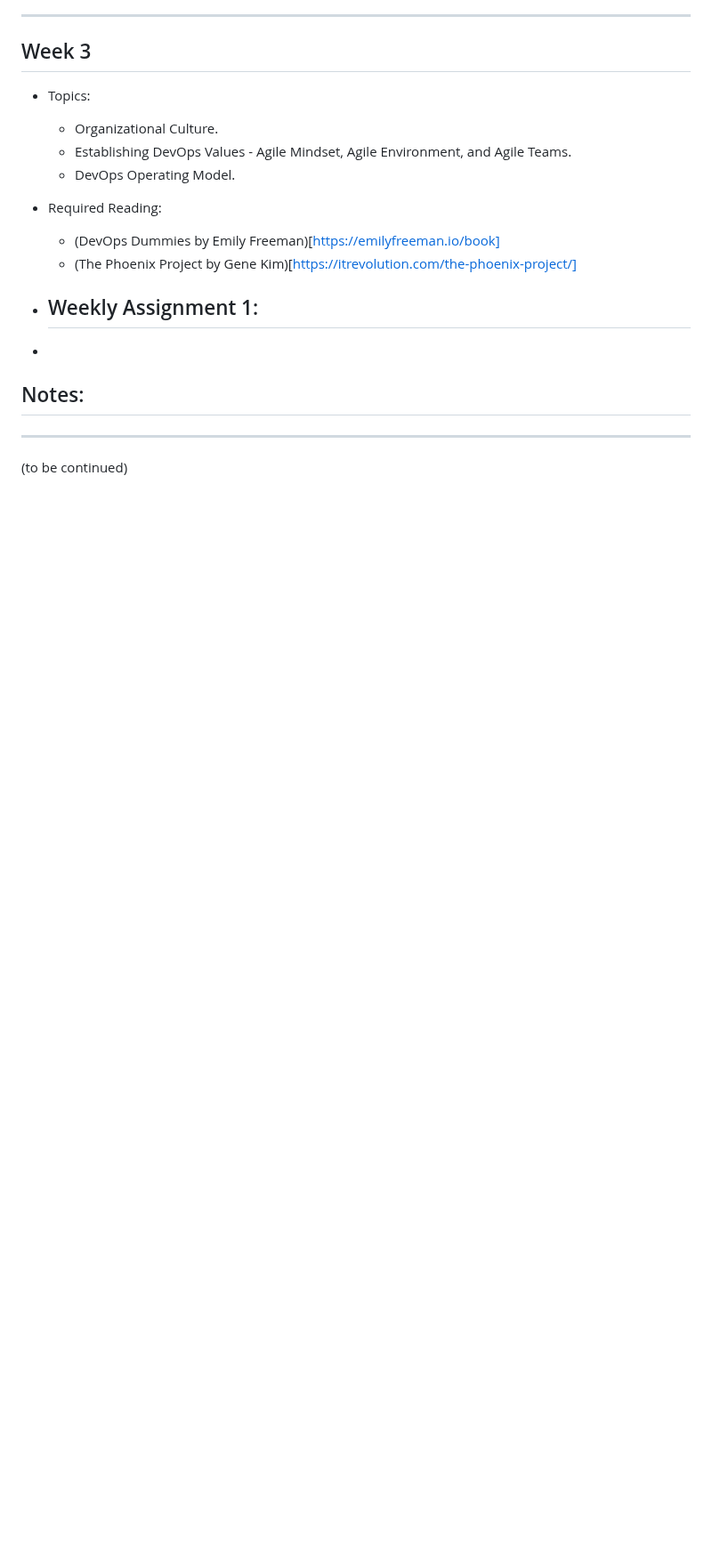
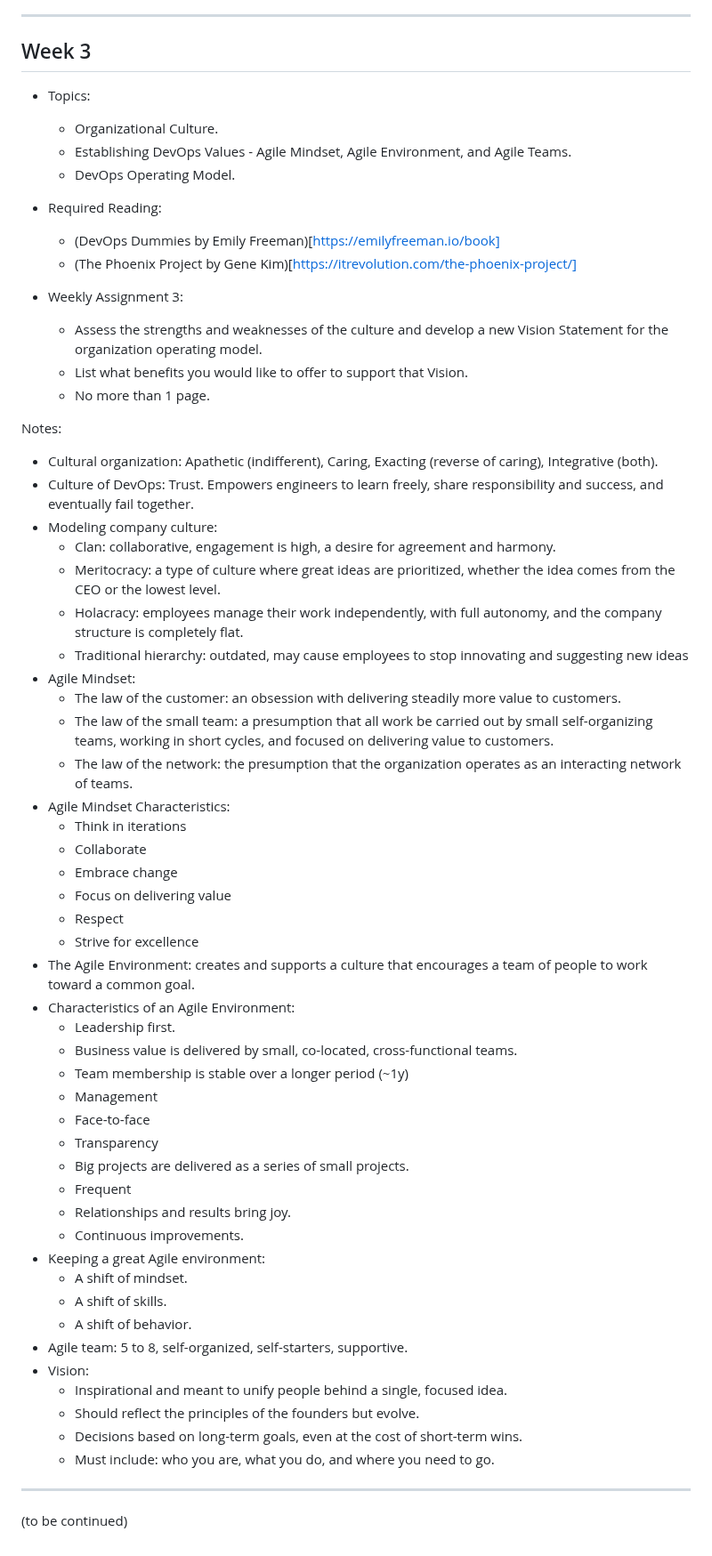
Before and after one commit to davift/DevOps, a Markdown page: SCS_3957_Foundations_of_DevOps_I.md, the part around the change. Shown at 89% size. Drawn GitHub-style; blank space fills up the shorter version.

```diff
--- a/SCS_3957_Foundations_of_DevOps_I.md
+++ b/SCS_3957_Foundations_of_DevOps_I.md
@@ -129,12 +129,52 @@ Note:
   - (DevOps Dummies by Emily Freeman)[https://emilyfreeman.io/book]
   - (The Phoenix Project by Gene Kim)[https://itrevolution.com/the-phoenix-project/]
 
-- Weekly Assignment 1:
-  -
--
+- Weekly Assignment 3:
+  - Assess the strengths and weaknesses of the culture and develop a new Vision Statement for the organization operating model.
+  - List what benefits you would like to offer to support that Vision.
+  - No more than 1 page.
 
 Notes:
--
+- Cultural organization: Apathetic (indifferent), Caring, Exacting (reverse of caring), Integrative (both).
+- Culture of DevOps: Trust. Empowers engineers to learn freely, share responsibility and success, and eventually fail together.
+- Modeling company culture:
+  - Clan: collaborative, engagement is high, a desire for agreement and harmony.
+  - Meritocracy: a type of culture where great ideas are prioritized, whether the idea comes from the CEO or the lowest level.
+  - Holacracy: employees manage their work independently, with full autonomy, and the company structure is completely flat.
+  - Traditional hierarchy: outdated, may cause employees to stop innovating and suggesting new ideas
+- Agile Mindset:
+  - The law of the customer: an obsession with delivering steadily more value to customers.
+  - The law of the small team: a presumption that all work be carried out by small self-organizing teams, working in short cycles, and focused on delivering value to customers.
+  - The law of the network: the presumption that the organization operates as an interacting network of teams.
+- Agile Mindset Characteristics:
+  - Think in iterations
+  - Collaborate
+  - Embrace change
+  - Focus on delivering value
+  - Respect
+  - Strive for excellence
+- The Agile Environment: creates and supports a culture that encourages a team of people to work toward a common goal.
+- Characteristics of an Agile Environment:
+  - Leadership first.
+  - Business value is delivered by small, co-located, cross-functional teams.
+  - Team membership is stable over a longer period (~1y)
+  - Management
+  - Face-to-face
+  - Transparency
+  - Big projects are delivered as  a series of small projects.
+  - Frequent
+  - Relationships and results bring joy.
+  - Continuous improvements.
+- Keeping a great Agile environment:
+  - A shift of mindset.
+  - A shift of skills.
+  - A shift of behavior.
+- Agile team: 5 to 8, self-organized, self-starters, supportive.
+- Vision:
+  - Inspirational and meant to unify people behind a single, focused idea.
+  - Should reflect the principles of the founders but evolve.
+  - Decisions based on long-term goals, even at the cost of short-term wins.
+  - Must include: who you are, what you do, and where you need to go.
 
 ---
 
```
